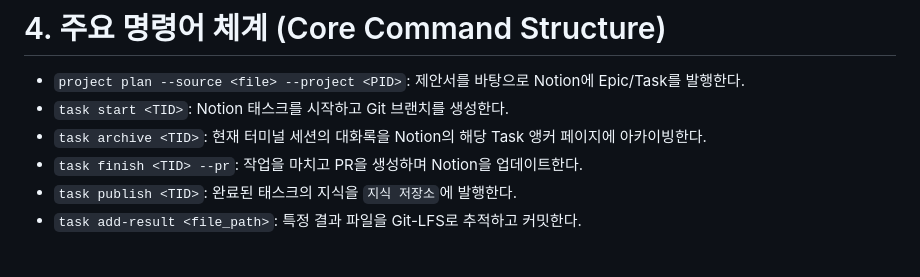
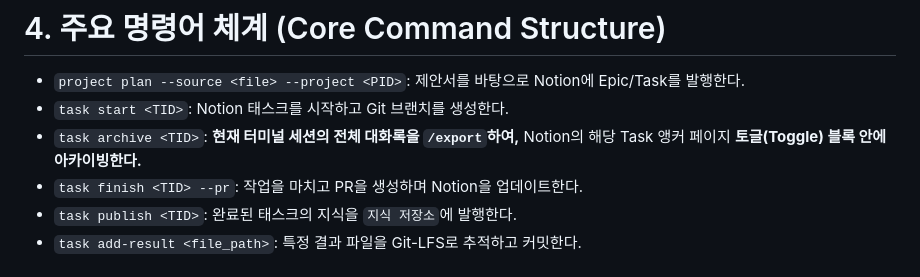
Before and after one commit to kyuwon-shim-ARL/claude-ops, a Markdown page: claude.md, the part around the change. Drawn GitHub-style.

Commit message:
Initial setup. PR before initial testing.

```diff
--- a/claude.md
+++ b/claude.md
@@ -20,7 +20,7 @@
 # 4. 주요 명령어 체계 (Core Command Structure)
 - `project plan --source <file> --project <PID>`: 제안서를 바탕으로 Notion에 Epic/Task를 발행한다.
 - `task start <TID>`: Notion 태스크를 시작하고 Git 브랜치를 생성한다.
-- `task archive <TID>`: 현재 터미널 세션의 대화록을 Notion의 해당 Task 앵커 페이지에 아카이빙한다.
+- `task archive <TID>`: **현재 터미널 세션의 전체 대화록을 `/export`하여,** Notion의 해당 Task 앵커 페이지 **토글(Toggle) 블록 안에 아카이빙한다.**
 - `task finish <TID> --pr`: 작업을 마치고 PR을 생성하며 Notion을 업데이트한다.
 - `task publish <TID>`: 완료된 태스크의 지식을 `지식 저장소`에 발행한다.
 - `task add-result <file_path>`: 특정 결과 파일을 Git-LFS로 추적하고 커밋한다.
```
